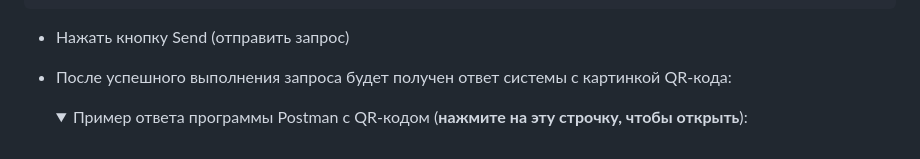
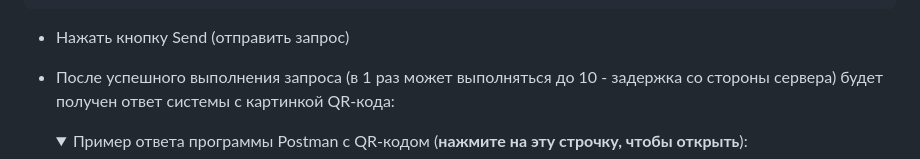
Before and after one commit to Leenominai/test_cash_machine, a Markdown page: README.md, the part around the change. Drawn GitHub-style; folded sections open.

Commit message:
Develop v1.45 - readme

````diff
--- a/README.md
+++ b/README.md
@@ -304,7 +304,7 @@ python manage.py runserver 192.168.31.12:8000
 ```
 
 - Нажать кнопку Send (отправить запрос)
-- После успешного выполнения запроса будет получен ответ системы с картинкой QR-кода:
+- После успешного выполнения запроса (в 1 раз может выполняться до 10 - задержка со стороны сервера) будет получен ответ системы с картинкой QR-кода:
 
   <details>
     <summary>Пример ответа программы Postman с QR-кодом (<b>нажмите на эту строчку, чтобы открыть</b>):</summary>
````
